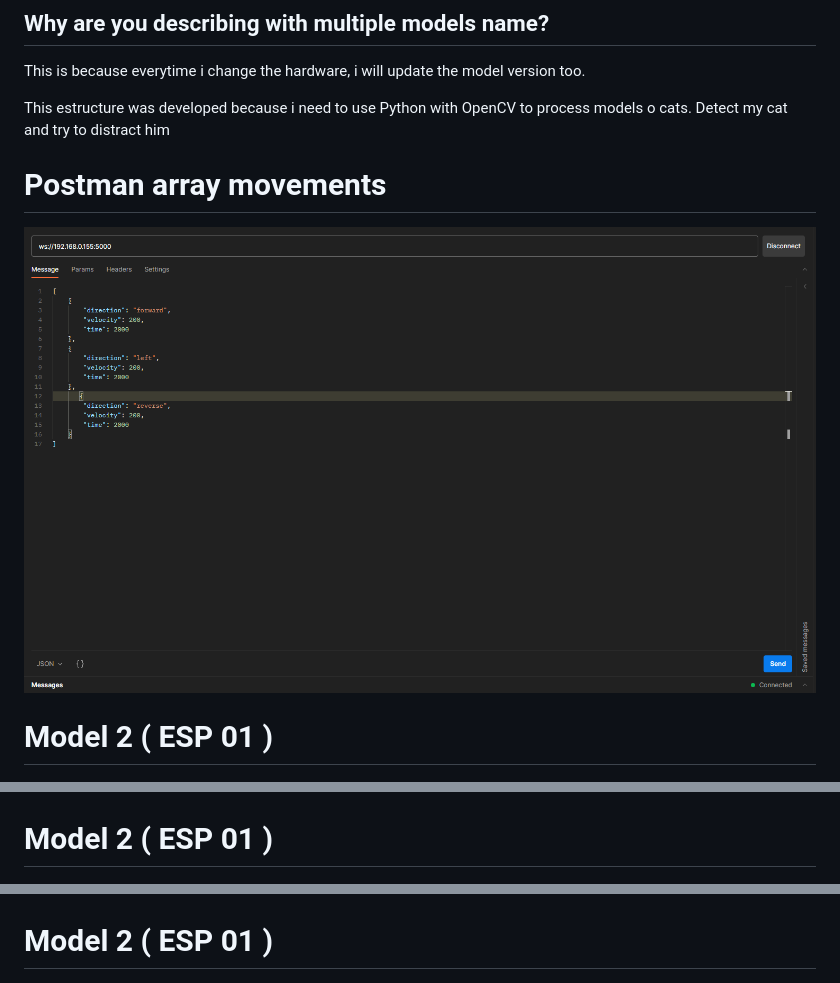
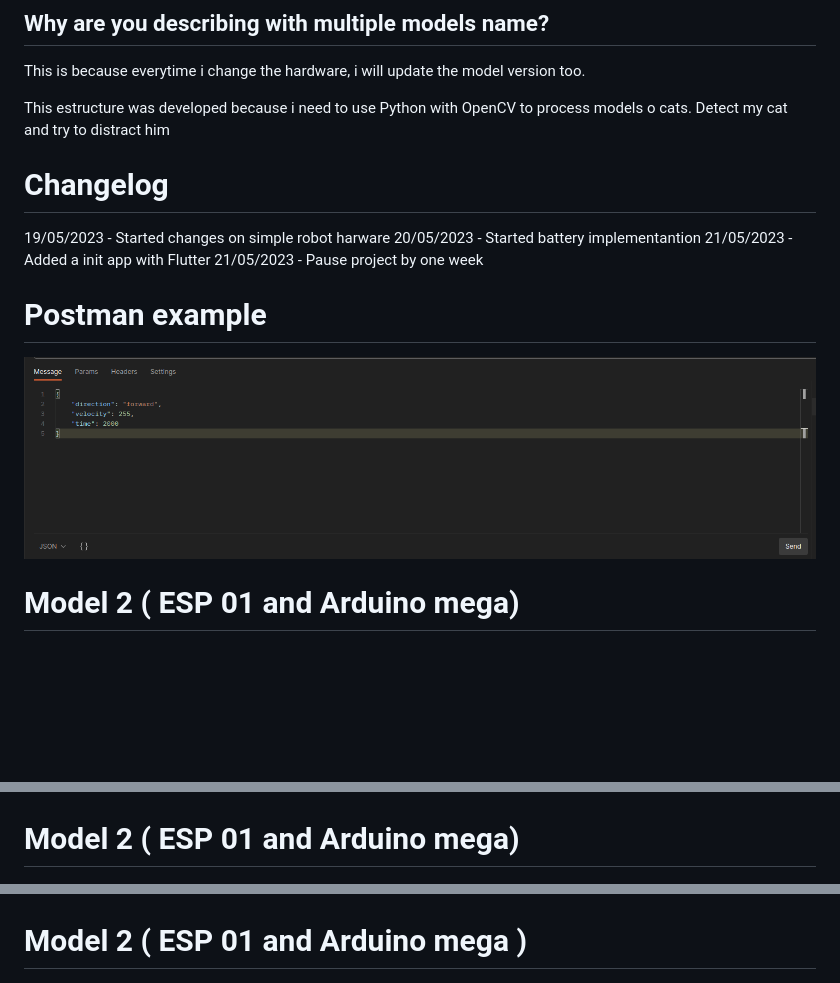
Before and after one commit to brutalzinn/simple-robot-test, a Markdown page: README.md, 3 parts joined by grey strips. GitHub-like rendering; pictures changed too: docs/postman_example.png; blank space fills up the shorter version.

```diff
--- a/README.md
+++ b/README.md
@@ -21,17 +21,23 @@ This is because everytime i change the hardware, i will update the model version
 
 This estructure was developed because i need to use Python with OpenCV to process models o cats. Detect my cat and try to distract him
 
+# Changelog
 
-# Postman array movements
+19/05/2023 - Started changes on simple robot harware
+20/05/2023 - Started battery implementantion
+21/05/2023 - Added a init app with Flutter
+21/05/2023 - Pause project by one week
+
+# Postman example
 ![example of a request](docs/postman_example.png "Postman using web socket connection with ESP 01")
 
-# Model 2 ( ESP 01 )
+# Model 2 ( ESP 01 and Arduino mega)
 ![example of a request](docs/version_mega_1.jpg "Example 1 of model 1")
 
-# Model 2 ( ESP 01 )
+# Model 2 ( ESP 01 and Arduino mega)
 
 ![example of a request](docs/version_esp01_mega_1.jpg "Example 1 of model 2")
 
-# Model 2 ( ESP 01 )
+# Model 2 ( ESP 01 and Arduino mega )
 
 ![example of a request](docs/version_esp01_mega_2.jpg "Example 2 of model 2")
```
Also changed, not shown: other parts of README.md (+9 -0 lines), docs/arduino_nano_version_2_beta_back.jpeg (added), docs/arduino_nano_version_2_beta_front.jpeg (added), 1 other file.
